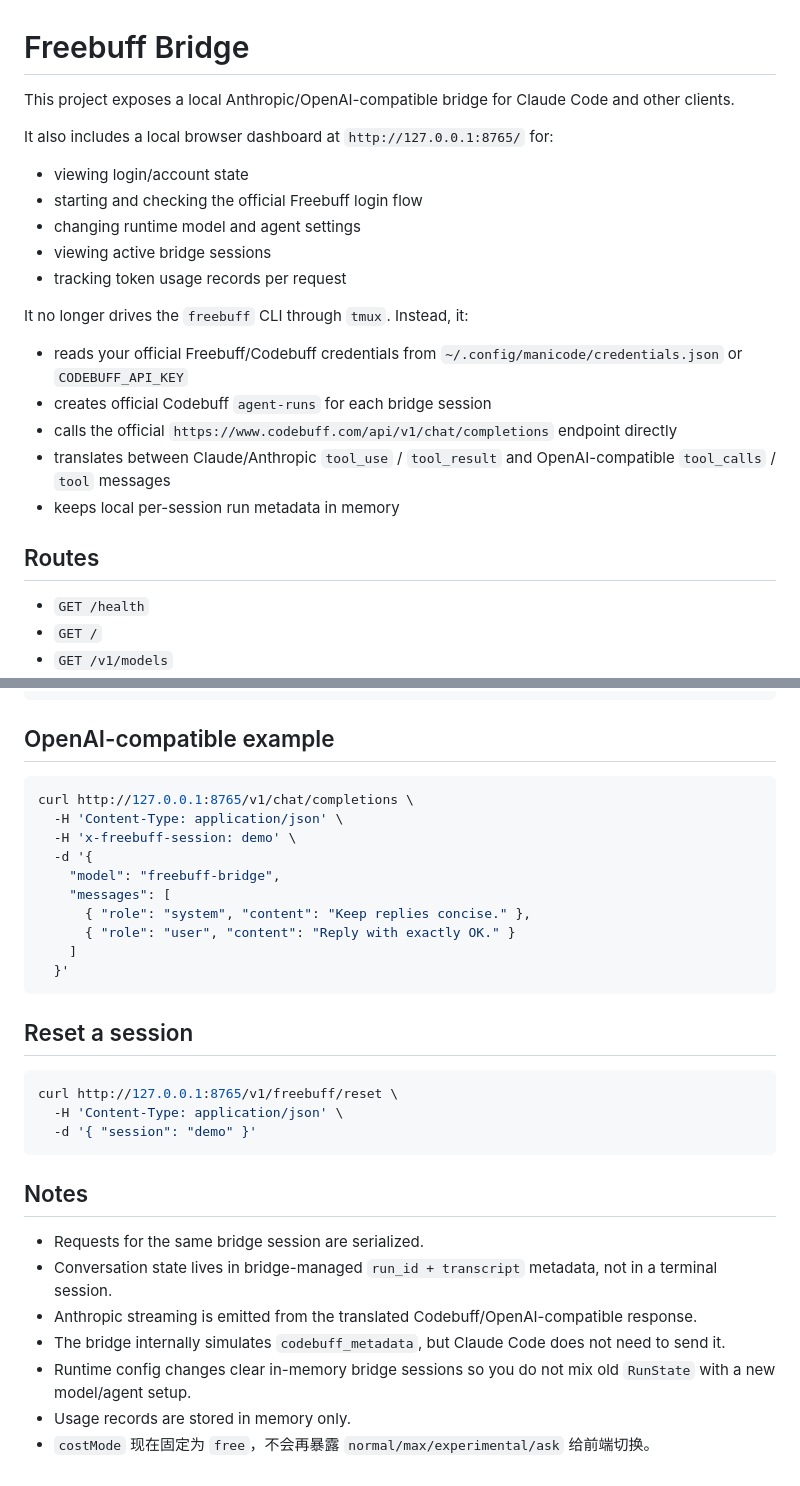
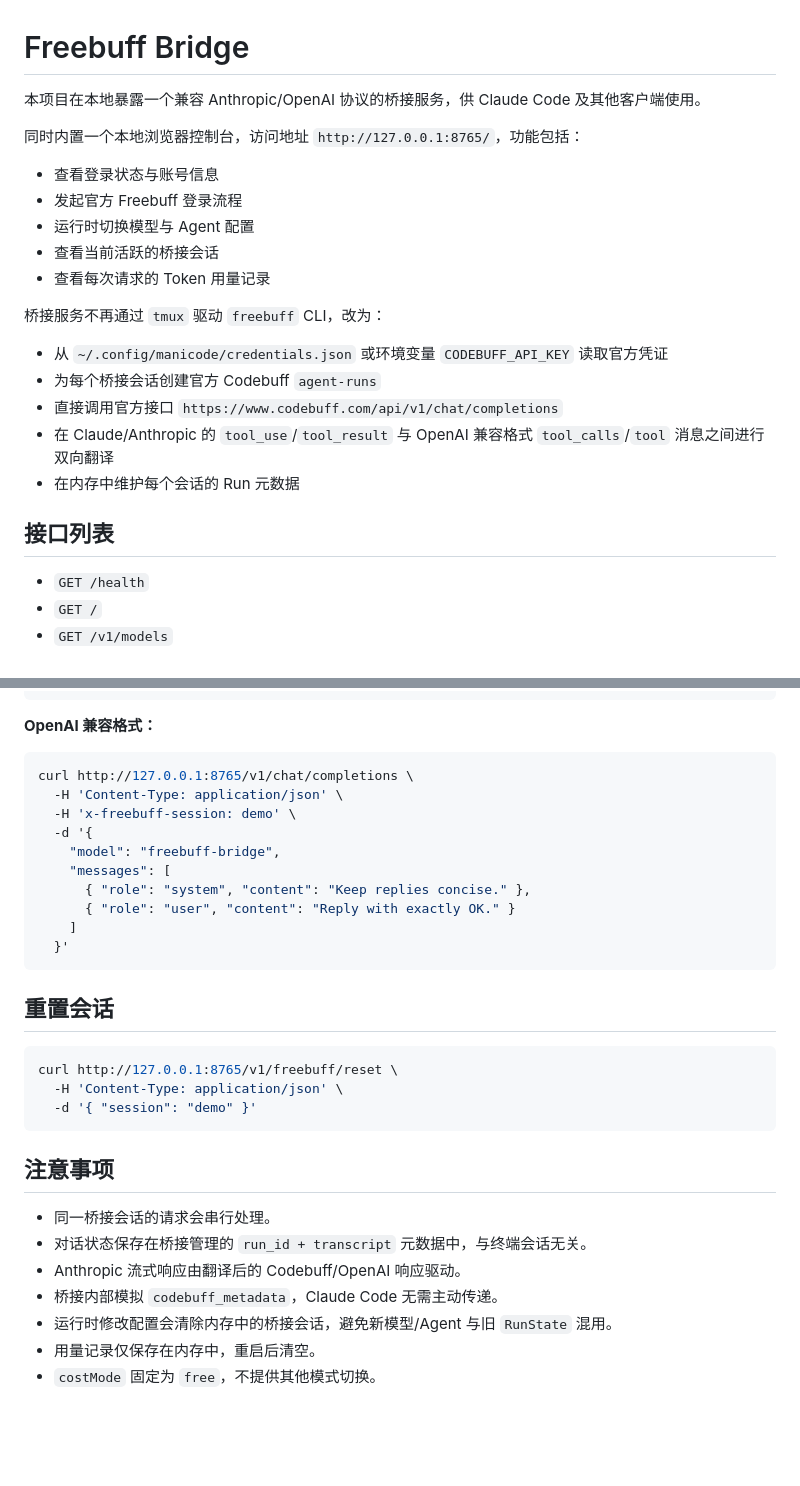
Before and after one commit to Heartcoolman/FreeBuff, a Markdown page: README.md, 2 parts joined by grey strips. GitHub-like rendering; blank space fills up the shorter version.

````diff
--- a/README.md
+++ b/README.md
@@ -1,24 +1,24 @@
 # Freebuff Bridge
 
-This project exposes a local Anthropic/OpenAI-compatible bridge for Claude Code and other clients.
+本项目在本地暴露一个兼容 Anthropic/OpenAI 协议的桥接服务，供 Claude Code 及其他客户端使用。
 
-It also includes a local browser dashboard at `http://127.0.0.1:8765/` for:
+同时内置一个本地浏览器控制台，访问地址 `http://127.0.0.1:8765/`，功能包括：
 
-- viewing login/account state
-- starting and checking the official Freebuff login flow
-- changing runtime model and agent settings
-- viewing active bridge sessions
-- tracking token usage records per request
+- 查看登录状态与账号信息
+- 发起官方 Freebuff 登录流程
+- 运行时切换模型与 Agent 配置
+- 查看当前活跃的桥接会话
+- 查看每次请求的 Token 用量记录
 
-It no longer drives the `freebuff` CLI through `tmux`. Instead, it:
+桥接服务不再通过 `tmux` 驱动 `freebuff` CLI，改为：
 
-- reads your official Freebuff/Codebuff credentials from `~/.config/manicode/credentials.json` or `CODEBUFF_API_KEY`
-- creates official Codebuff `agent-runs` for each bridge session
-- calls the official `https://www.codebuff.com/api/v1/chat/completions` endpoint directly
-- translates between Claude/Anthropic `tool_use` / `tool_result` and OpenAI-compatible `tool_calls` / `tool` messages
-- keeps local per-session run metadata in memory
+- 从 `~/.config/manicode/credentials.json` 或环境变量 `CODEBUFF_API_KEY` 读取官方凭证
+- 为每个桥接会话创建官方 Codebuff `agent-runs`
+- 直接调用官方接口 `https://www.codebuff.com/api/v1/chat/completions`
+- 在 Claude/Anthropic 的 `tool_use`/`tool_result` 与 OpenAI 兼容格式 `tool_calls`/`tool` 消息之间进行双向翻译
+- 在内存中维护每个会话的 Run 元数据
 
-## Routes
+## 接口列表
 
 - `GET /health`
 - `GET /`
@@ -233,7 +209,7 @@ curl http://127.0.0.1:8765/v1/messages \
   }'
 ```
 
-## OpenAI-compatible example
+**OpenAI 兼容格式：**
 
 ```bash
 curl http://127.0.0.1:8765/v1/chat/completions \
@@ -248,7 +224,7 @@ curl http://127.0.0.1:8765/v1/chat/completions \
   }'
 ```
 
-## Reset a session
+## 重置会话
 
 ```bash
 curl http://127.0.0.1:8765/v1/freebuff/reset \
@@ -256,12 +232,12 @@ curl http://127.0.0.1:8765/v1/freebuff/reset \
   -d '{ "session": "demo" }'
 ```
 
-## Notes
+## 注意事项
 
-- Requests for the same bridge session are serialized.
-- Conversation state lives in bridge-managed `run_id + transcript` metadata, not in a terminal session.
-- Anthropic streaming is emitted from the translated Codebuff/OpenAI-compatible response.
-- The bridge internally simulates `codebuff_metadata`, but Claude Code does not need to send it.
-- Runtime config changes clear in-memory bridge sessions so you do not mix old `RunState` with a new model/agent setup.
-- Usage records are stored in memory only.
-- `costMode` 现在固定为 `free`，不会再暴露 `normal/max/experimental/ask` 给前端切换。
+- 同一桥接会话的请求会串行处理。
+- 对话状态保存在桥接管理的 `run_id + transcript` 元数据中，与终端会话无关。
+- Anthropic 流式响应由翻译后的 Codebuff/OpenAI 响应驱动。
+- 桥接内部模拟 `codebuff_metadata`，Claude Code 无需主动传递。
+- 运行时修改配置会清除内存中的桥接会话，避免新模型/Agent 与旧 `RunState` 混用。
+- 用量记录仅保存在内存中，重启后清空。
+- `costMode` 固定为 `free`，不提供其他模式切换。
````
Also changed, not shown: other parts of README.md (+47 -71 lines).
